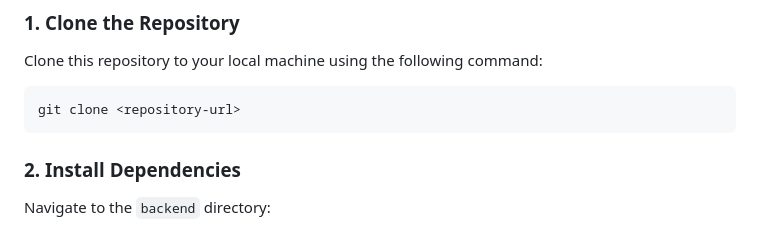
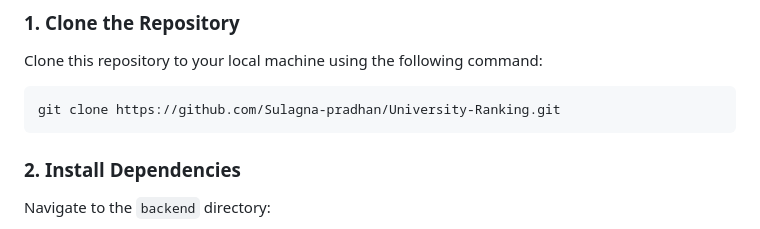
Before and after one commit to Sulagna-pradhan/University-Ranking, a Markdown page: README.md, the part around the change. Rendered like a GitHub page.

````diff
--- a/README.md
+++ b/README.md
@@ -11,7 +11,7 @@ Follow the steps below to run the project locally:
 Clone this repository to your local machine using the following command:
 
 ```bash
-git clone <repository-url>
+git clone https://github.com/Sulagna-pradhan/University-Ranking.git
 ```
 
 ### 2. Install Dependencies
````
